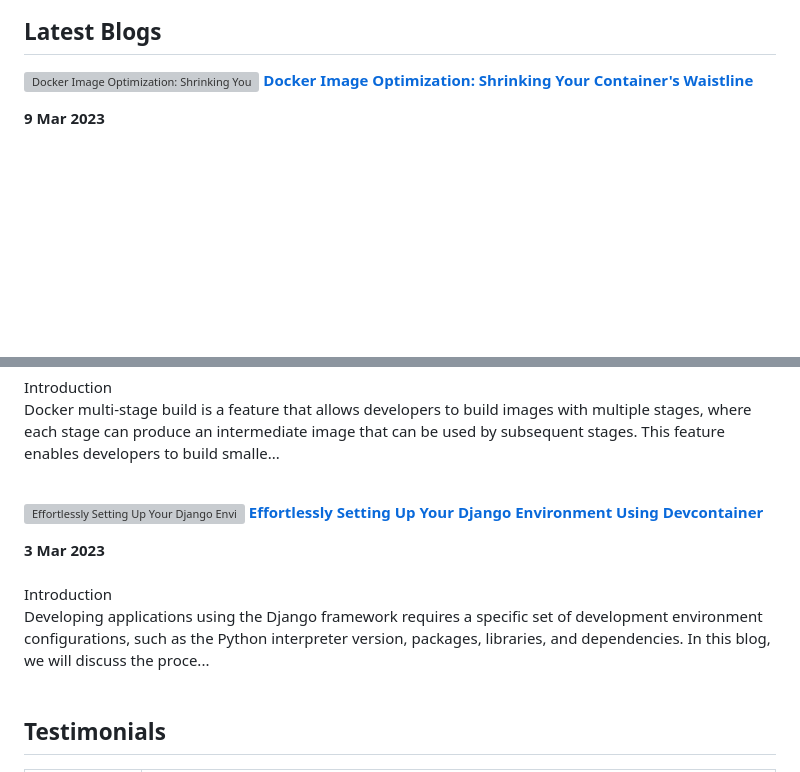
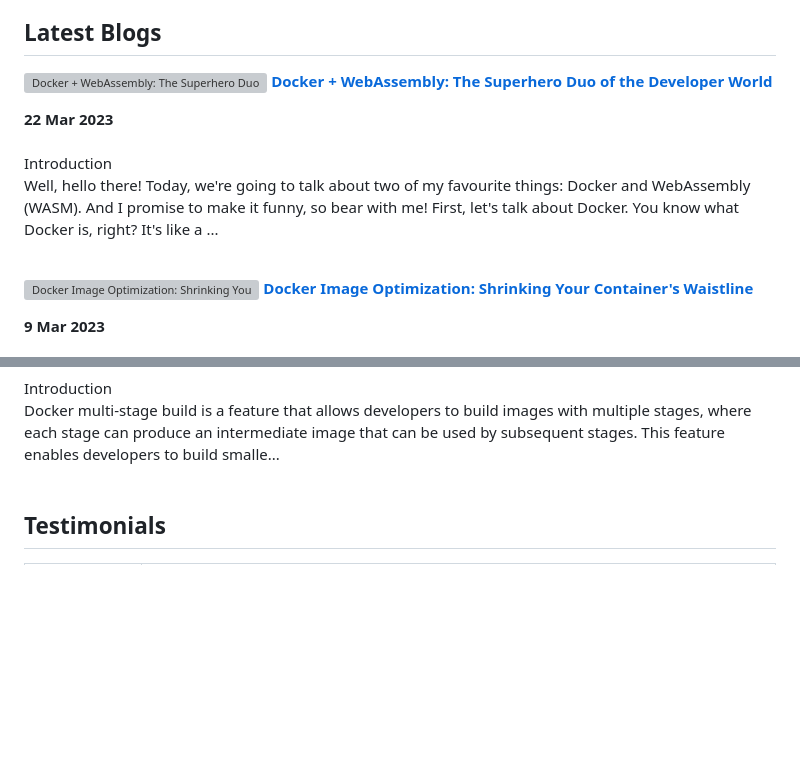
Before and after one commit to Khushiyant/Khushiyant, a Markdown page: README.md, 2 parts joined by grey strips. Rendered like a GitHub page; blank space fills up the shorter version; grey boxes are pictures that could not be loaded.

Commit message:
📚 Latest Blog Updated

```diff
--- a/README.md
+++ b/README.md
@@ -26,6 +26,14 @@
 ## Latest Blogs
 <!-- HASHNODE_BLOG:START -->
 <p align="left">
+<a href="https://kodein.hashnode.dev/docker-webassembly-the-superhero-duo-of-the-developer-world" title="Docker + WebAssembly: The Superhero Duo of the Developer World"><img src="https://cdn.hashnode.com/res/hashnode/image/upload/v1679511343823/cbd74c40-0608-4ad1-b067-d5b1f516ae44.webp" alt="Docker + WebAssembly: The Superhero Duo of the Developer World" width="250px" align="left" /></a>
+<a href="https://kodein.hashnode.dev/docker-webassembly-the-superhero-duo-of-the-developer-world" title="Docker + WebAssembly: The Superhero Duo of the Developer World"><strong>Docker + WebAssembly: The Superhero Duo of the Developer World</strong></a>
+<div><strong>22 Mar 2023</strong></div>
+<br/> Introduction
+
+Well, hello there! Today, we're going to talk about two of my favourite things: Docker and WebAssembly (WASM). And I promise to make it funny, so bear with me!
+First, let's talk about Docker. You know what Docker is, right? It's like a ... </p> <br/> <br/>
+<p align="left">
 <a href="https://kodein.hashnode.dev/docker-image-optimization-shrinking-your-containers-waistline" title="Docker Image Optimization: Shrinking Your Container's Waistline"><img src="https://cdn.hashnode.com/res/hashnode/image/upload/v1678387775990/9e7f039b-4fdd-42f6-869e-f70070f3264d.jpeg" alt="Docker Image Optimization: Shrinking Your Container's Waistline" width="250px" align="left" /></a>
 <a href="https://kodein.hashnode.dev/docker-image-optimization-shrinking-your-containers-waistline" title="Docker Image Optimization: Shrinking Your Container's Waistline"><strong>Docker Image Optimization: Shrinking Your Container's Waistline</strong></a>
 <div><strong>9 Mar 2023</strong></div>
@@ -46,13 +54,6 @@ If you've ever found yourself searching through endless files looking for a spec
 <br/> Introduction
 
 Docker multi-stage build is a feature that allows developers to build images with multiple stages, where each stage can produce an intermediate image that can be used by subsequent stages. This feature enables developers to build smalle... </p> <br/> <br/>
-<p align="left">
-<a href="https://kodein.hashnode.dev/effortlessly-setting-up-your-django-environment-using-devcontainer" title="Effortlessly Setting Up Your Django Environment Using Devcontainer"><img src="https://cdn.hashnode.com/res/hashnode/image/upload/v1677856589337/c1fb7f3e-5789-4535-989d-ea860931a133.jpeg" alt="Effortlessly Setting Up Your Django Environment Using Devcontainer" width="250px" align="left" /></a>
-<a href="https://kodein.hashnode.dev/effortlessly-setting-up-your-django-environment-using-devcontainer" title="Effortlessly Setting Up Your Django Environment Using Devcontainer"><strong>Effortlessly Setting Up Your Django Environment Using Devcontainer</strong></a>
-<div><strong>3 Mar 2023</strong></div>
-<br/> Introduction
-
-Developing applications using the Django framework requires a specific set of development environment configurations, such as the Python interpreter version, packages, libraries, and dependencies. In this blog, we will discuss the proce... </p> <br/> <br/>
 <!-- HASHNODE_BLOG:END -->
 
 ## Testimonials
```
